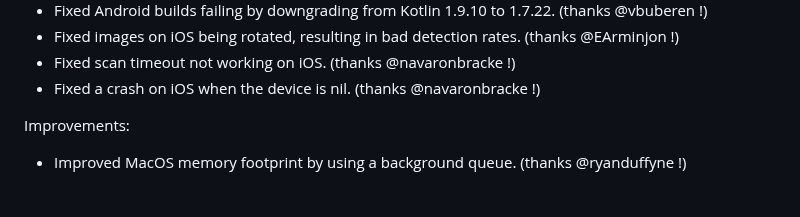
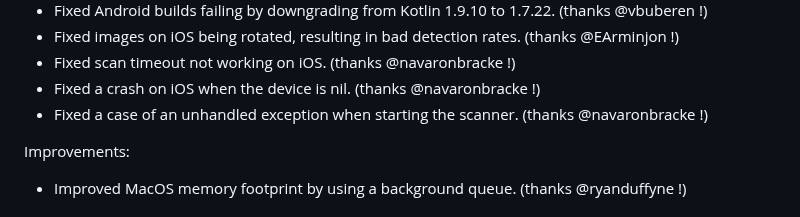
Before and after one commit to juliansteenbakker/mobile_scanner, a Markdown page: CHANGELOG.md, the part around the change. Drawn GitHub-style.

Commit message:
add note for another bugfix for the start method

```diff
--- a/CHANGELOG.md
+++ b/CHANGELOG.md
@@ -13,6 +13,7 @@ Bugs fixed:
 * Fixed images on iOS being rotated, resulting in bad detection rates. (thanks @EArminjon !)
 * Fixed scan timeout not working on iOS. (thanks @navaronbracke !)
 * Fixed a crash on iOS when the device is nil. (thanks @navaronbracke !)
+* Fixed a case of an unhandled exception when starting the scanner. (thanks @navaronbracke !)
 
 Improvements:
 * Improved MacOS memory footprint by using a background queue. (thanks @ryanduffyne !)
```
